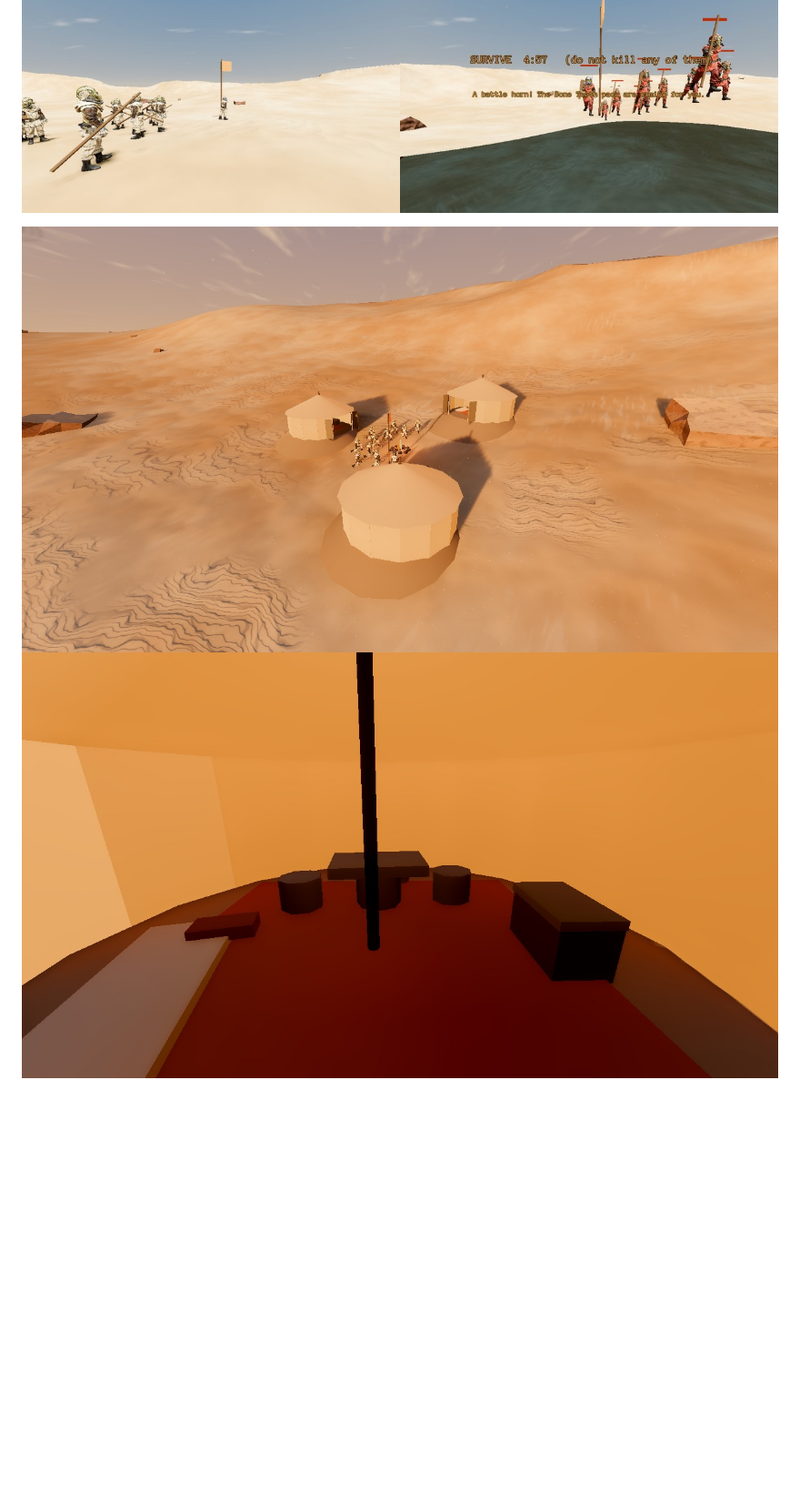
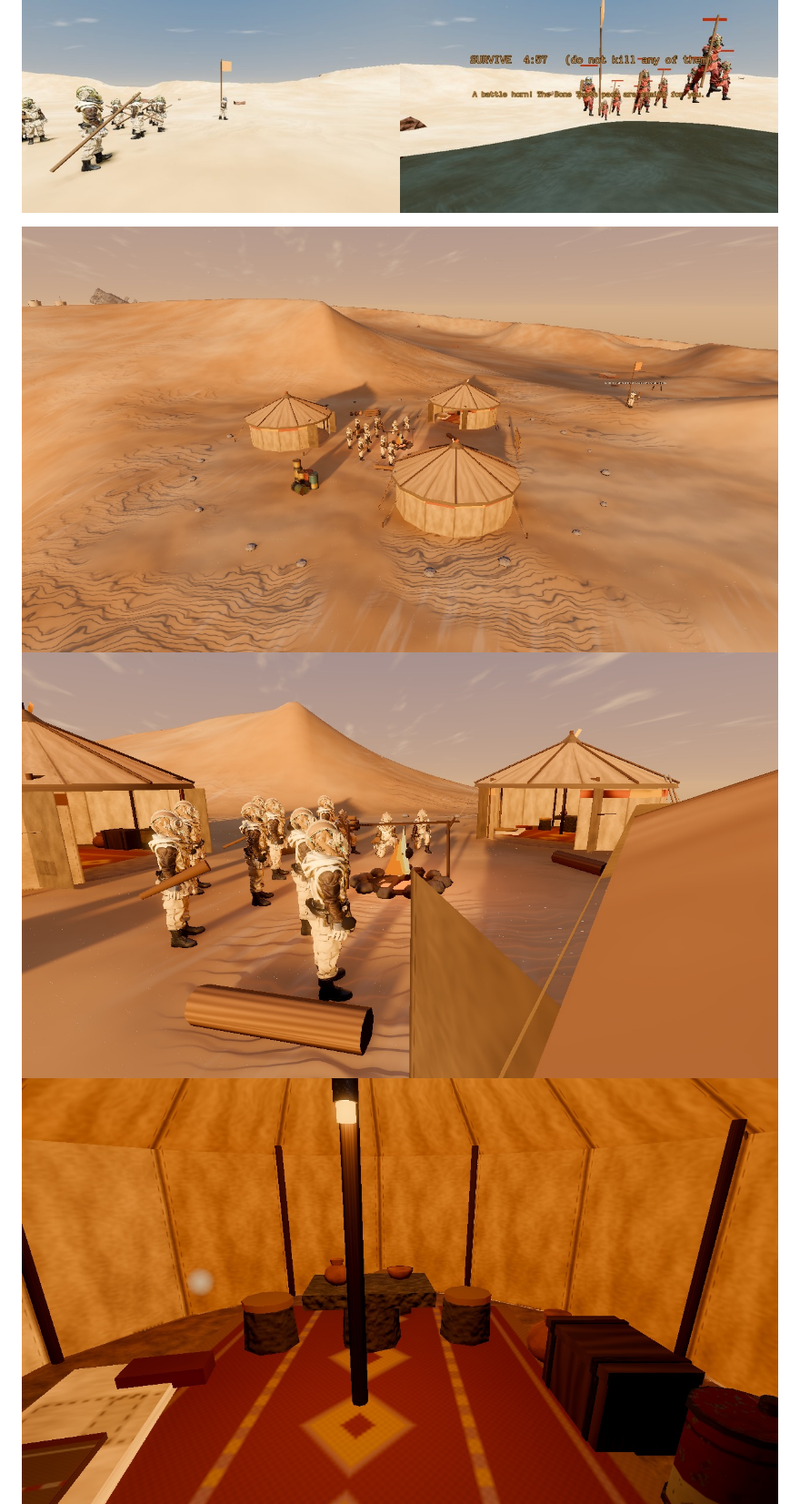
Before and after one commit to wr-max52/dune-game, a Markdown page: docs/natives/NATIVES.md, the part around one of its changes. Shown at 91% size. Rendered like a GitHub page; pictures changed too: docs/natives/camp.jpg, docs/natives/camp_fire.jpg (added), docs/natives/tent.jpg; blank space fills up the shorter version.

```diff
--- a/docs/natives/NATIVES.md
+++ b/docs/natives/NATIVES.md
@@ -3,4 +3,5 @@
 ![The friendly Red Wind pack, and the Bone Teeth on the attack](packs.jpg)
 
 ![The Red Wind camp: three hide tents round the fire](camp.jpg)
+![By the fire: the spit and pot, the stone ring, logs to sit on](camp_fire.jpg)
 ![Inside a tent: the rug, a rock table and seats, the chest and a bedroll](tent.jpg)
```
Also changed, not shown: other parts of docs/natives/NATIVES.md (+12 -4 lines), CHANGELOG.md (+14 -1 lines), KNOWN_ISSUES.md (+15 -7 lines), docs/natives/camp_props.jpg (added), docs/natives/tent_door.jpg, 8 other files.
